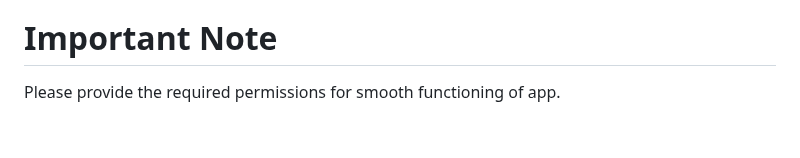
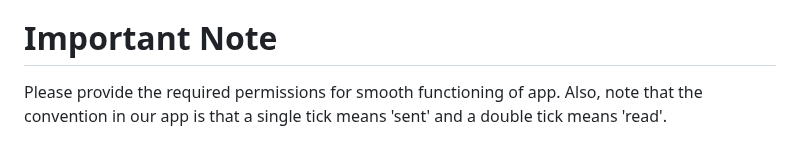
Before and after one commit to shashical/Chatrix, a Markdown page: README.md, the part around the change. GitHub-like rendering.

```diff
--- a/README.md
+++ b/README.md
@@ -119,3 +119,4 @@ As the name suggests, this page shows you the details of the group. These includ
 # Important Note
 
 Please provide the required permissions for smooth functioning of app.
+Also, note that the convention in our app is that a single tick means 'sent' and a double tick means 'read'.
```
